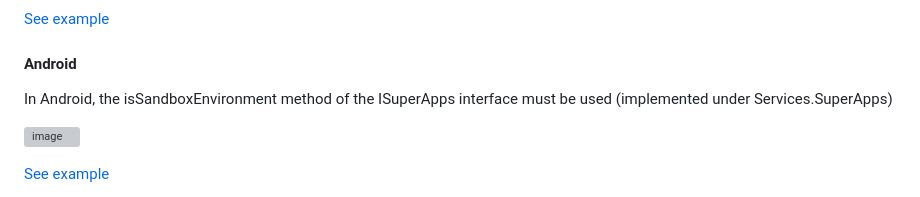
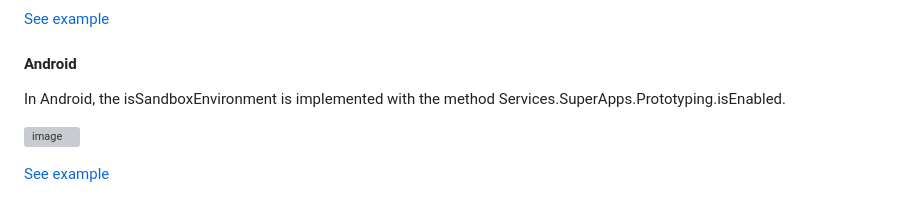
Before and after one commit to genexus-books/gx-super-app, a Markdown page: CreateSuperAppSandboxMode.md, the part around one of its changes. GitHub-like rendering; grey boxes are pictures that could not be loaded.

Commit message:
Update CreateSuperAppSandboxMode.md
minor

```diff
--- a/CreateSuperAppSandboxMode.md
+++ b/CreateSuperAppSandboxMode.md
@@ -98,7 +96,7 @@ The IsSandboxEnvironment method returns True if the class that implements the Sa
 [See example](https://github.com/genexus-colab/gx-super-app/blob/0448cfb714f2fb2bd55b00087e1ceabcfe581ed2/iOS/SampleExternalObject/SampleExObjHandler.swift#L34)
 
 #### Android
-In Android, the isSandboxEnvironment method of the ISuperApps interface must be used (implemented under Services.SuperApps)
+In Android, the isSandboxEnvironment is implemented with the method Services.SuperApps.Prototyping.isEnabled.
 
 ![image](https://user-images.githubusercontent.com/33960187/236041606-2d166a48-90eb-4554-b82d-aceb3b9ecfe5.png)
 
```
Also changed, not shown: other parts of CreateSuperAppSandboxMode.md (+2 -4 lines).
